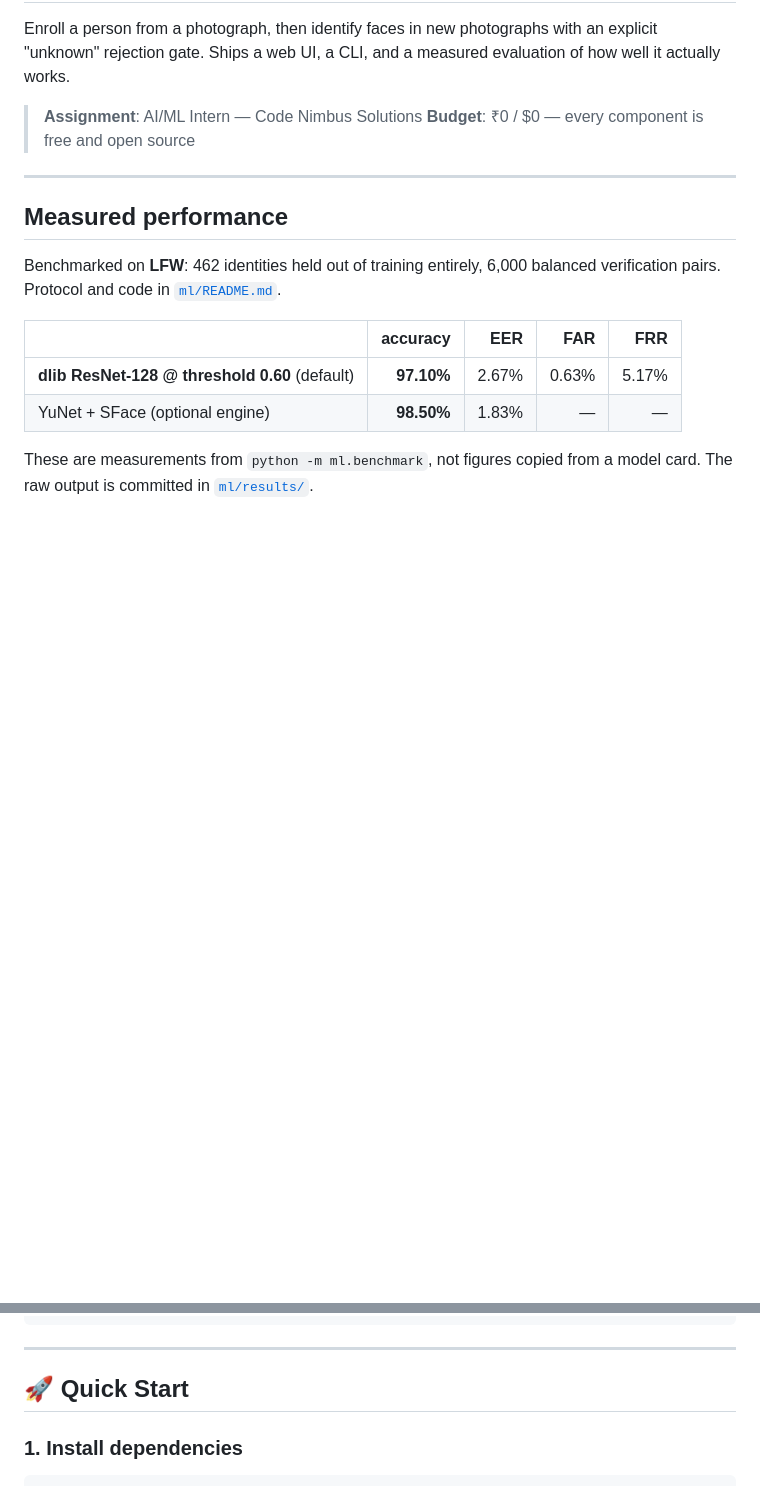
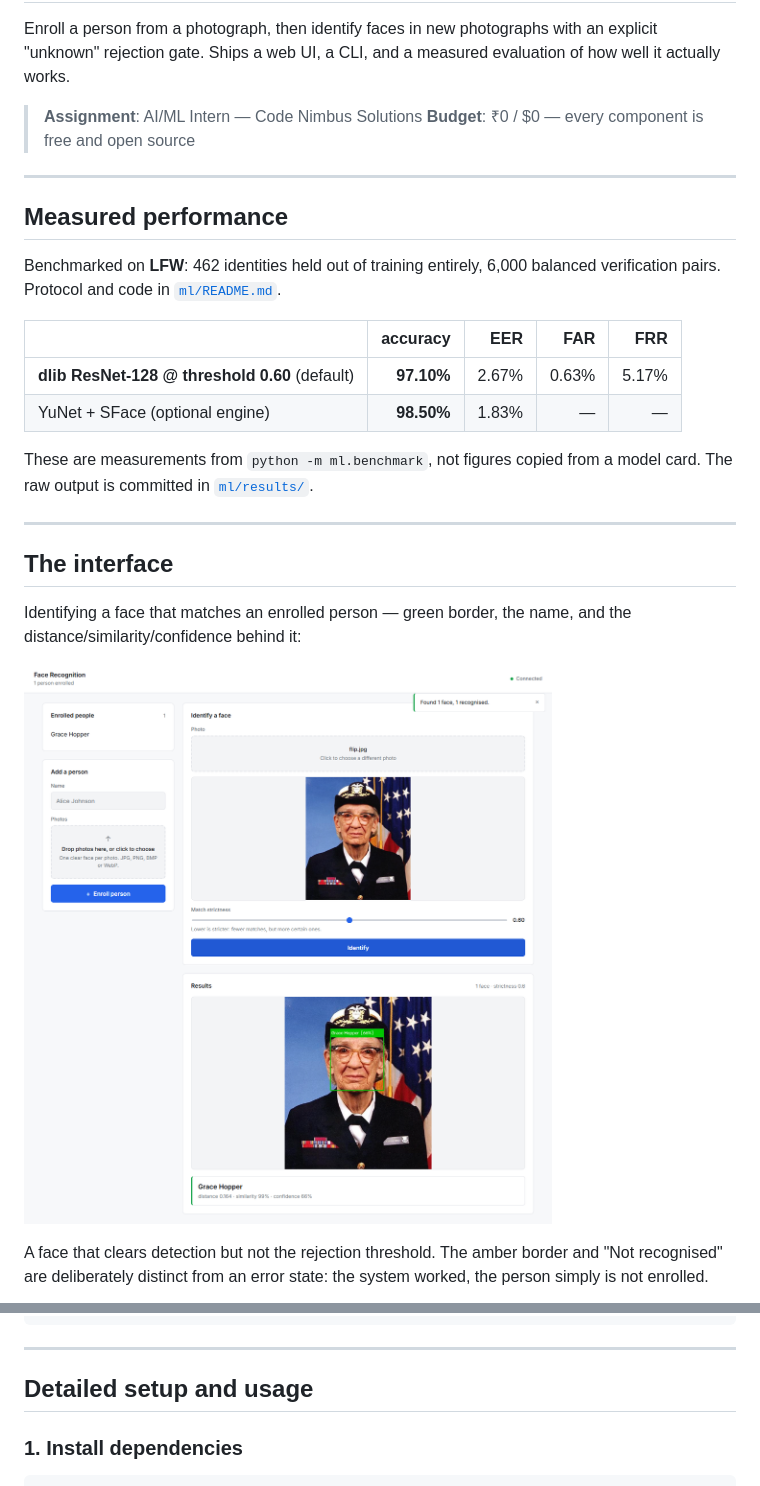
Before and after one commit to Blehh13/face-recognition-system, a Markdown page: README.md, 2 parts joined by grey strips. GitHub-like rendering; pictures changed too: docs/screenshots/identify-match.png (added); blank space fills up the shorter version.

```diff
--- a/README.md
+++ b/README.md
@@ -21,3 +21,17 @@ balanced verification pairs. Protocol and code in [`ml/README.md`](ml/README.md)
 
 These are measurements from `python -m ml.benchmark`, not figures copied from a
 model card. The raw output is committed in [`ml/results/`](ml/results/).
+
+---
+
+## The interface
+
+Identifying a face that matches an enrolled person — green border, the name,
+and the distance/similarity/confidence behind it:
+
+![Identifying a known face](docs/screenshots/identify-match.png)
+
+A face that clears detection but not the rejection threshold. The amber border
+and "Not recognised" are deliberately distinct from an error state: the system
+worked, the person simply is not enrolled.
+
@@ -213,7 +239,7 @@ face-recognition-system/
 
 ---
 
-## 🚀 Quick Start
+## Detailed setup and usage
 
 ### 1. Install dependencies
 
```
Also changed, not shown: other parts of README.md (+23 -11 lines), docs/screenshots/empty-state.png (added), docs/screenshots/group-photo-refused.png (added), docs/screenshots/identify-unknown.png (added), docs/screenshots/mobile.png (added).
